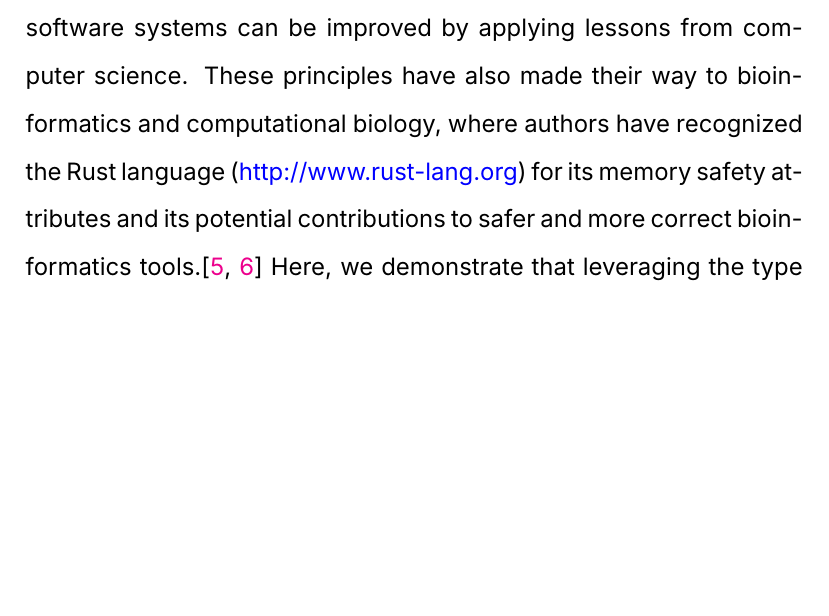
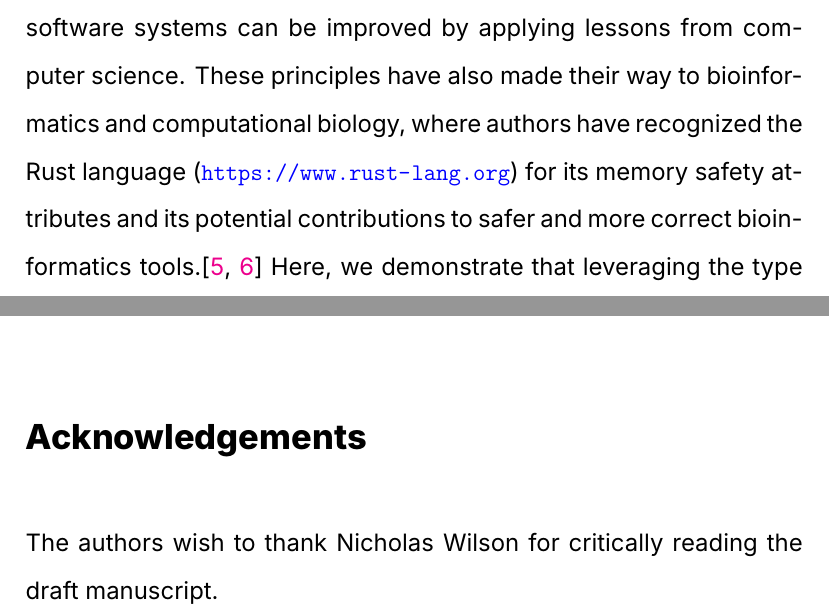
Before and after one commit to blachlylab/typesafe-coordinates, a LaTeX paper (manuscript/main.tex): part of page 13 of 20 before the commit and two parts of pages 13 and 15 of 20 after it, the two joined at a grey line, cut so that both start at the same text, the shorter picture padded with empty space. Compiled offline with XeLaTeX; a missing font is replaced by an installed copy or a similar font.

Commit message:
manuscript wording update (Nic Wilson)

```diff
--- a/manuscript/main.tex
+++ b/manuscript/main.tex
@@ -174,5 +174,5 @@ Finally, we implemented trivial ``typed" coordinates in Python, an extremely pop
 
 \section*{Discussion}   %%%%%%%%%%%%%%%%%%%%%%%%%%%%%%%%%%%%%%%%%%%%%%%%%%%%%%%%%%%%%%%%%%%%%%%%%%%%%%%%%%%%%
 
-Both software engineering and bioinformatics are relatively newer disciplines among the applied sciences. In the same way that other engineering fields may apply and benefit from fundamental advances in mathematics and physics, the integrity, safety, and performance of software systems can be improved by applying lessons from computer science. These principles have also made their way to bioinformatics and computational biology, where authors have recognized the Rust language (\href{http://www.rust-lang.org}{http://www.rust-lang.org}) for its memory safety attributes and its potential contributions to safer and more correct bioinformatics tools.\cite{koster_rust-bio_2016,perkel_why_2020}  Here, we demonstrate that leveraging the type system and compile-time guarantees of strongly typed languages like D, Rust, and others can reduce the error surface of software in the computational biology and bioinformatics space. These principles could also be extended to more loosely typed language such as Python, albeit with much weaker guarantees and a runtime overhead.
+Both software engineering and bioinformatics are relatively newer disciplines among the applied sciences. In the same way that other engineering fields may apply and benefit from fundamental advances in mathematics and physics, the integrity, safety, and performance of software systems can be improved by applying lessons from computer science. These principles have also made their way to bioinformatics and computational biology, where authors have recognized the Rust language (\url{https://www.rust-lang.org}) for its memory safety attributes and its potential contributions to safer and more correct bioinformatics tools.\cite{koster_rust-bio_2016,perkel_why_2020}  Here, we demonstrate that leveraging the type system and compile-time guarantees of strongly typed languages like D, Rust, and others can reduce the error surface of software in the computational biology and bioinformatics space. These principles could also be extended to more loosely typed language such as Python, albeit with much weaker guarantees and a runtime overhead.
 
@@ -181,6 +181,12 @@ The reference implementation of Typesafe Coordinates as part of \textit{dhtslib}
 In the thrall of safety, \textit{dhtslib} does not permit circumvention of the system by accepting integer coordinates directly in functions that operate on files or records. This ensures that a software developer cannot create a situation involving off-by-one errors without specific and significant effort. Importantly, this safety is statically guaranteed and therefore comes without any runtime branching penalty. In the case that coordinates must be hardcoded or accepted as untrusted user input, type constructors accept integers, and the explicit initialization of a named type carries distinct advantages. First, it forces the developer in these cases to be sure about the coordinate system (depending on the data’s downstream use). Second, it is implicitly self-documenting. Finally, correctness (or lack thereof) of the coordinates is deterministically transmitted through the call chain and program flow, simplifying debugging.
 
 In conclusion, we have introduced the concept of Typesafe Coordinate Systems for bioinformatics and computational biology, and provided a reference implementation as part of a larger and more comprehensive high-throughput sequencing package \texttt{dhtslib}. We have also provided additional proofs-of-concept in various languages including Rust, an emerging language for bioinformatics. We hope that these safety concepts will be adopted by others and implemented either as standalone packages (leveraging macros and metaprogramming), or directly integrated into popular libraries and packages such as SeqAn,\cite{reinert_seqan_2017} BioPython,\cite{cock_biopython_2009}, Rust-Bio,\cite{koster_rust-bio_2016} and hts-nim.\cite{pedersen_hts-nim_2018} Using languages' type systems to eliminate error in specific problem domains is a powerful safety concept and should become routine in bioinformatics.
+
+
+
+\section*{Acknowledgements} %%%%%%%%%%%%%%%%%%%%%%%%%%%%%%%%%%%%%%%%%%%%%%%%%%%%%%%
+
+The authors wish to thank Nicholas Wilson for critically reading the draft manuscript.
 
 \newpage
 \printbibliography
```
Also changed, not shown: manuscript/main.pdf (added), manuscript/main.tex (4 more changed lines).
